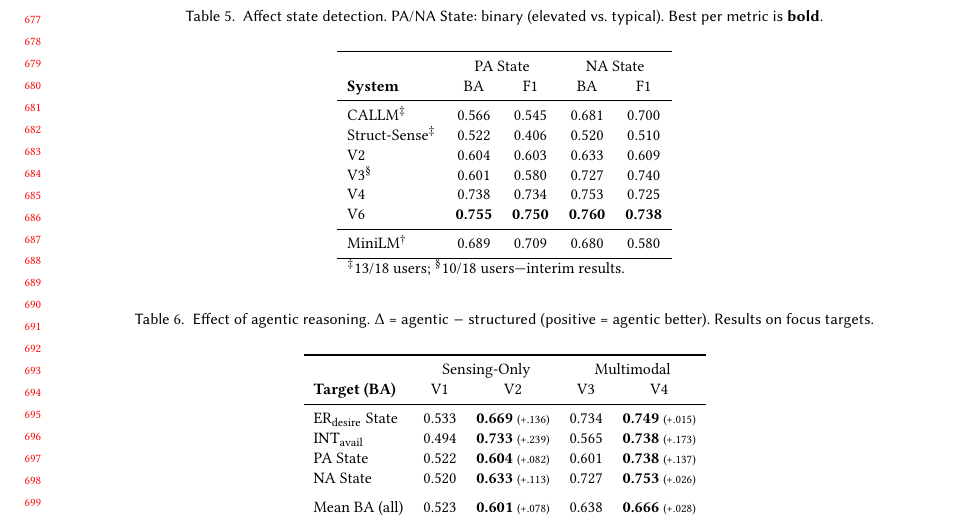
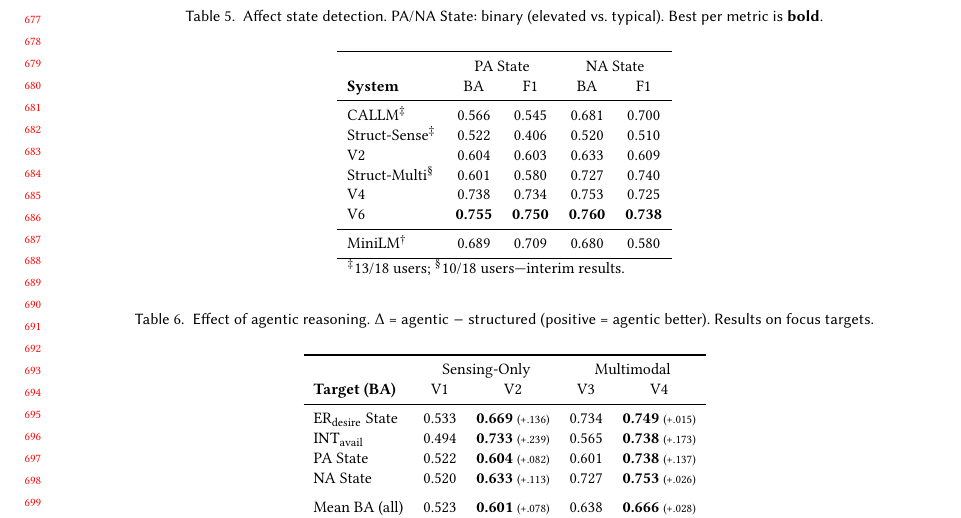
Before and after one commit to BarnesLab/proactive-affective-agent, a LaTeX paper (draft/main.tex): part of page 14 of 23, cut so that both start at the same text. Compiled offline with pdfLaTeX.

Commit message:
auto:  1 file changed, 1 insertion(+), 1 deletion(-)

```diff
--- a/draft/main.tex
+++ b/draft/main.tex
@@ -491,7 +491,7 @@ Table~\ref{tab:affect} presents results for affect state detection and continuou
 CALLM$^\ddagger$ & 0.566 & 0.545 & 0.681 & 0.700 \\
 Struct-Sense$^\ddagger$ & 0.522 & 0.406 & 0.520 & 0.510 \\
 V2 & 0.604 & 0.603 & 0.633 & 0.609 \\
-V3$^\S$ & 0.601 & 0.580 & 0.727 & 0.740 \\
+Struct-Multi$^\S$ & 0.601 & 0.580 & 0.727 & 0.740 \\
 V4 & 0.738 & 0.734 & 0.753 & 0.725 \\
 V6 & \textbf{0.755} & \textbf{0.750} & \textbf{0.760} & \textbf{0.738} \\
 \midrule
```
